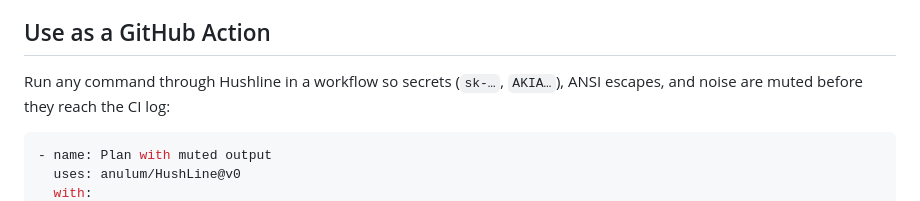
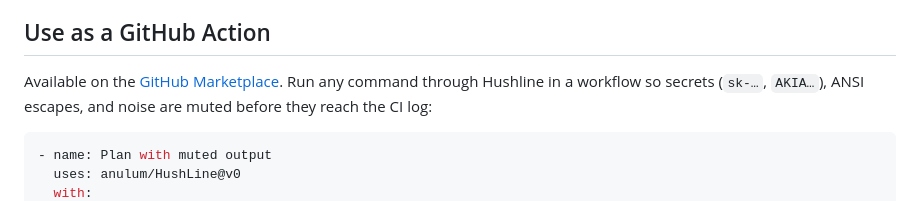
Before and after one commit to anulum/HushLine, a Markdown page: README.md, the part around one of its changes. GitHub-like rendering.

Commit message:
docs: link the GitHub Marketplace listing
The Hushline Output Muting action is live on the GitHub Marketplace; add the
badge and a link in the Action section.

Co-Authored-By: Arcane Sapience <protoscience@anulum.li>

```diff
--- a/README.md
+++ b/README.md
@@ -137,6 +138,8 @@ Example config:
 
 ## Use as a GitHub Action
 
+Available on the
+[GitHub Marketplace](https://github.com/marketplace/actions/hushline-output-muting).
 Run any command through Hushline in a workflow so secrets (`sk-…`, `AKIA…`),
 ANSI escapes, and noise are muted before they reach the CI log:
 
```
Also changed, not shown: other parts of README.md (+1 -0 lines).
